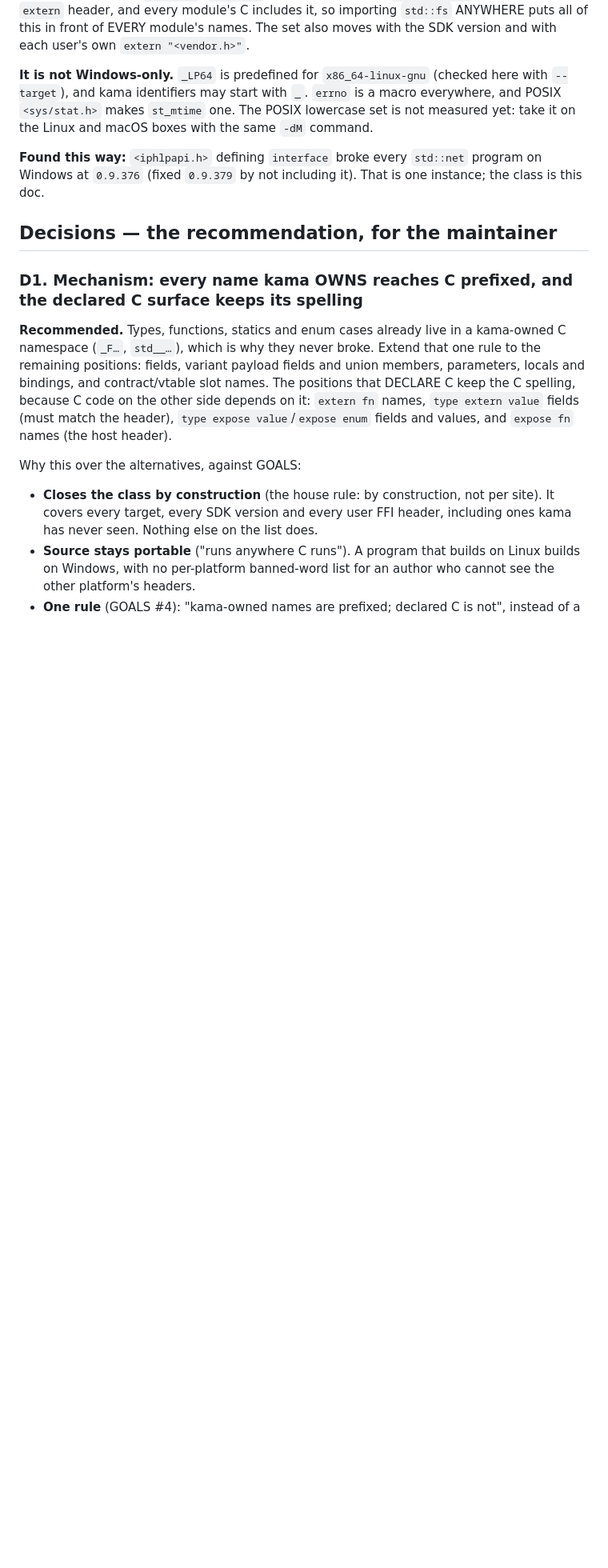
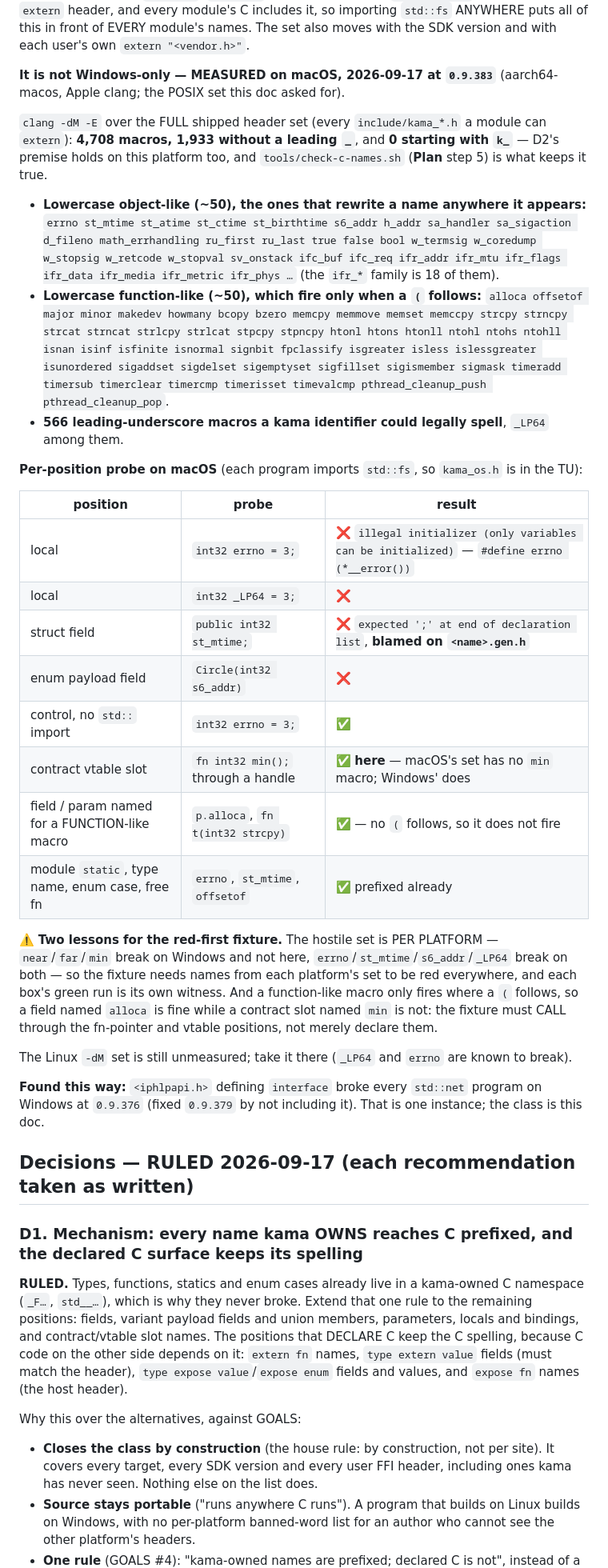
Before and after one commit to cosmic-canopy/kama, a Markdown page: docs/design/c-names.md, the part around one of its changes. Shown at 80% size. Rendered like a GitHub page; blank space fills up the shorter version.

Commit message:
docs: KR-67 is ruled and measured on macOS — build it here, the Windows box witnesses
The four decisions in docs/design/c-names.md are RULED (maintainer,
2026-09-17), each recommendation taken as written: every name kama OWNS reaches
C as `k_<name>`, the declared C surface (`extern`, `expose`) keeps its
spelling, an `expose fn`'s published prototype keeps the kama parameter names,
and the lexer goes on reserving C's keywords. The mangling must stay reversible
and compiler-owned, for KR-32.

The macOS measurement the brief asked for, at 0.9.383: the full shipped header
set is 4,708 macros, 1,933 without a leading `_`, and 0 starting with `k_` --
D2's premise holds on this platform too. ~50 lowercase object-like macros
(errno, st_mtime, s6_addr, the ifr_* family), ~50 function-like (alloca,
offsetof, min-less here, the str*/mem*/hton* families), and 566
leading-underscore names a kama identifier could spell, `_LP64` among them.

Probed per position here: local `errno`, local `_LP64`, field `st_mtime` and
payload field `s6_addr` all fail in clang; a contract slot named `min` does
NOT, because macOS's headers have no `min` macro where Windows' do; and a
function-like macro only fires where a `(` follows, so a field named `alloca`
is fine. Both facts shape the red-first fixture: it needs names from each
platform's set, and it must CALL through the vtable and fn-pointer positions
rather than only declare them.

The row said "Windows box", which its own brief contradicts (that VM cannot run
`./dev matrix`); it now says built on the Mac/Linux with Windows as witness.

Co-Authored-By: Claude Opus 5 (1M context) <noreply@anthropic.com>

```diff
--- a/docs/design/c-names.md
+++ b/docs/design/c-names.md
@@ -59,18 +60,53 @@ includes every `extern` header, and every module's C includes it, so importing `
 in front of EVERY module's names. The set also moves with the SDK version and with each user's own
 `extern "<vendor.h>"`.
 
-**It is not Windows-only.** `_LP64` is predefined for `x86_64-linux-gnu` (checked here with `--target`), and kama
-identifiers may start with `_`. `errno` is a macro everywhere, and POSIX `<sys/stat.h>` makes `st_mtime` one. The
-POSIX lowercase set is not measured yet: take it on the Linux and macOS boxes with the same `-dM` command.
+**It is not Windows-only — MEASURED on macOS, 2026-09-17 at `0.9.383`** (aarch64-macos, Apple clang; the POSIX set
+this doc asked for).
+
+`clang -dM -E` over the FULL shipped header set (every `include/kama_*.h` a module can `extern`): **4,708 macros,
+1,933 without a leading `_`**, and **0 starting with `k_`** — D2's premise holds on this platform too, and
+`tools/check-c-names.sh` (**Plan** step 5) is what keeps it true.
+
+- **Lowercase object-like (~50), the ones that rewrite a name anywhere it appears:** `errno st_mtime st_atime
+  st_ctime st_birthtime s6_addr h_addr sa_handler sa_sigaction d_fileno math_errhandling ru_first ru_last
+  true false bool w_termsig w_coredump w_stopsig w_retcode w_stopval sv_onstack ifc_buf ifc_req ifr_addr ifr_mtu
+  ifr_flags ifr_data ifr_media ifr_metric ifr_phys …` (the `ifr_*` family is 18 of them).
+- **Lowercase function-like (~50), which fire only when a `(` follows:** `alloca offsetof major minor makedev
+  howmany bcopy bzero memcpy memmove memset memccpy strcpy strncpy strcat strncat strlcpy strlcat stpcpy stpncpy
+  htonl htons htonll ntohl ntohs ntohll isnan isinf isfinite isnormal signbit fpclassify isgreater isless
+  islessgreater isunordered sigaddset sigdelset sigemptyset sigfillset sigismember sigmask timeradd timersub
+  timerclear timercmp timerisset timevalcmp pthread_cleanup_push pthread_cleanup_pop`.
+- **566 leading-underscore macros a kama identifier could legally spell**, `_LP64` among them.
+
+**Per-position probe on macOS** (each program imports `std::fs`, so `kama_os.h` is in the TU):
+
+| position | probe | result |
+|---|---|---|
+| local | `int32 errno = 3;` | ❌ `illegal initializer (only variables can be initialized)` — `#define errno (*__error())` |
+| local | `int32 _LP64 = 3;` | ❌ |
+| struct field | `public int32 st_mtime;` | ❌ `expected ';' at end of declaration list`, **blamed on `<name>.gen.h`** |
+| enum payload field | `Circle(int32 s6_addr)` | ❌ |
+| control, no `std::` import | `int32 errno = 3;` | ✅ |
+| contract vtable slot | `fn int32 min();` through a handle | ✅ **here** — macOS's set has no `min` macro; Windows' does |
+| field / param named for a FUNCTION-like macro | `p.alloca`, `fn t(int32 strcpy)` | ✅ — no `(` follows, so it does not fire |
+| module `static`, type name, enum case, free fn | `errno`, `st_mtime`, `offsetof` | ✅ prefixed already |
+
+⚠️ **Two lessons for the red-first fixture.** The hostile set is PER PLATFORM — `near`/`far`/`min` break on Windows
+and not here, `errno`/`st_mtime`/`s6_addr`/`_LP64` break on both — so the fixture needs names from each platform's
+set to be red everywhere, and each box's green run is its own witness. And a function-like macro only fires where a
+`(` follows, so a field named `alloca` is fine while a contract slot named `min` is not: the fixture must CALL
+through the fn-pointer and vtable positions, not merely declare them.
+
+The Linux `-dM` set is still unmeasured; take it there (`_LP64` and `errno` are known to break).
 
 **Found this way:** `<iphlpapi.h>` defining `interface` broke every `std::net` program on Windows at `0.9.376` (fixed
 `0.9.379` by not including it). That is one instance; the class is this doc.
 
-## Decisions — the recommendation, for the maintainer
+## Decisions — RULED 2026-09-17 (each recommendation taken as written)
 
 ### D1. Mechanism: every name kama OWNS reaches C prefixed, and the declared C surface keeps its spelling
 
-**Recommended.** Types, functions, statics and enum cases already live in a kama-owned C namespace (`_F…`,
+**RULED.** Types, functions, statics and enum cases already live in a kama-owned C namespace (`_F…`,
 `std__…`), which is why they never broke. Extend that one rule to the remaining positions: fields, variant payload
 fields and union members, parameters, locals and bindings, and contract/vtable slot names. The positions that
 DECLARE C keep the C spelling, because C code on the other side depends on it: `extern fn` names, `type extern
```
Also changed, not shown: other parts of docs/design/c-names.md (+11 -10 lines), docs/ROADMAP.md (+1 -1 lines).
